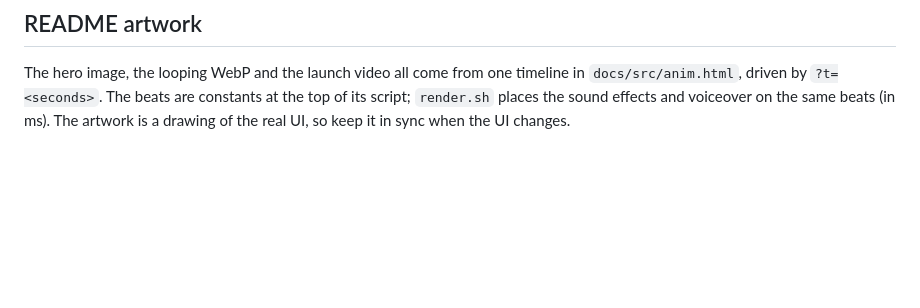
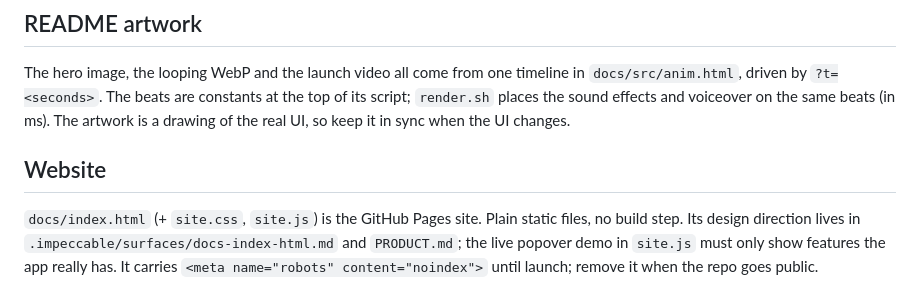
Before and after one commit to Luis-Sejer/snicker-gif, a Markdown page: AGENTS.md, the part around the change. Drawn GitHub-style; blank space fills up the shorter version.

```diff
--- a/AGENTS.md
+++ b/AGENTS.md
@@ -59,3 +59,7 @@ Tests live in `Tests/SnickerTests` (Swift Testing) and cover KLIPY response deco
 ## README artwork
 
 The hero image, the looping WebP and the launch video all come from one timeline in `docs/src/anim.html`, driven by `?t=<seconds>`. The beats are constants at the top of its script; `render.sh` places the sound effects and voiceover on the same beats (in ms). The artwork is a drawing of the real UI, so keep it in sync when the UI changes.
+
+## Website
+
+`docs/index.html` (+ `site.css`, `site.js`) is the GitHub Pages site. Plain static files, no build step. Its design direction lives in `.impeccable/surfaces/docs-index-html.md` and `PRODUCT.md`; the live popover demo in `site.js` must only show features the app really has. It carries `<meta name="robots" content="noindex">` until launch; remove it when the repo goes public.
```
Also changed, not shown: .impeccable/surfaces/docs-index-html.md (added, +36 -0 lines), DESIGN.md (added, +283 -0 lines), PRODUCT.md (added, +64 -0 lines), README.md (+4 -4 lines), docs/assets/icon.png, docs/assets/poster.jpg (added), 9 other files.
